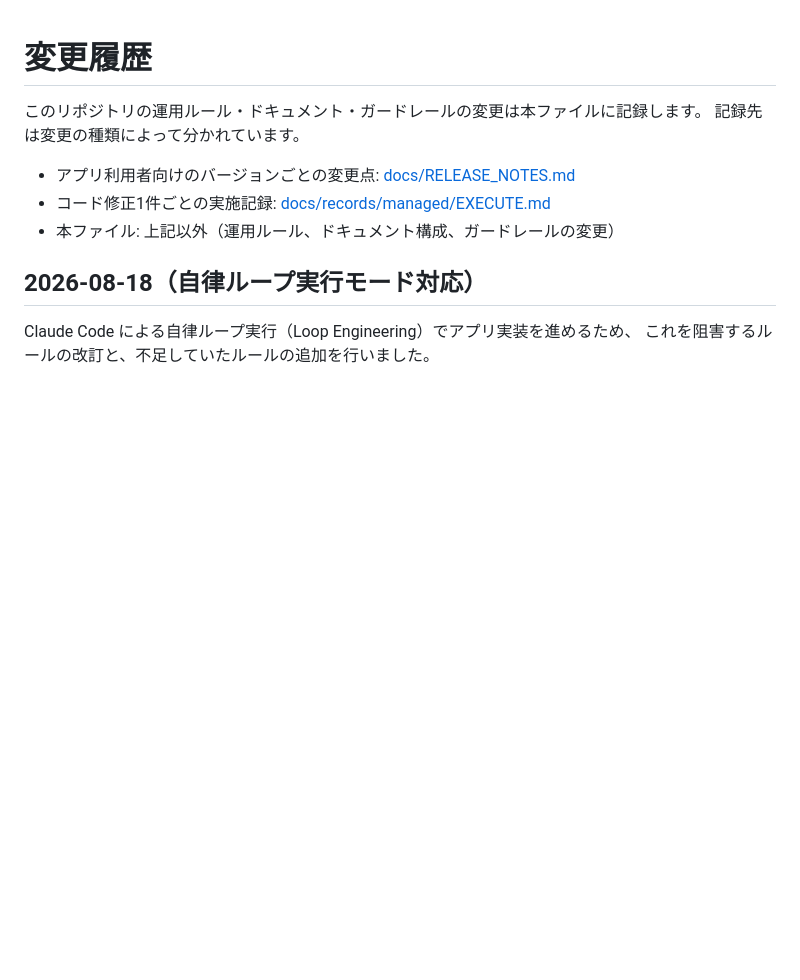
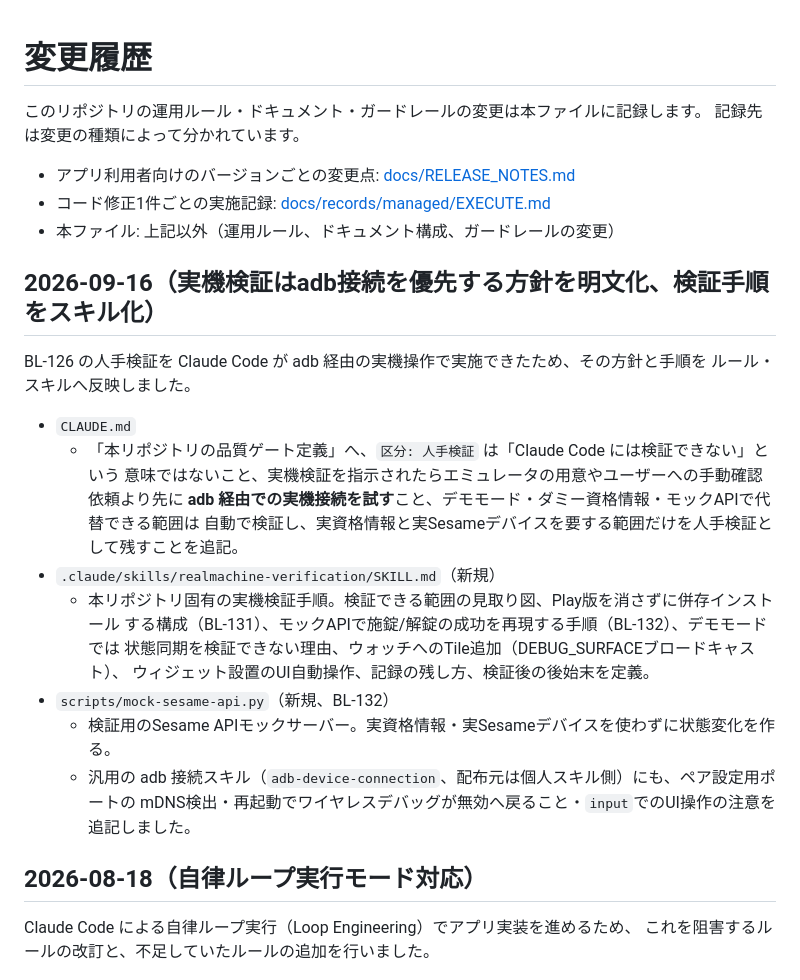
Before and after one commit to filderschoice/sesami-wear, a Markdown page: CHANGELOG.md, the part around the change. Rendered like a GitHub page; blank space fills up the shorter version.

Commit message:
docs: 📝 実機検証はadb接続を優先する方針を明文化し検証手順をスキル化する
BL-126 の人手検証を adb 経由の実機操作で実施できたため、その方針と手順をルール・
スキルへ反映した。

CLAUDE.md の品質ゲート定義へ、区分「人手検証」は Claude Code には検証できないという
意味ではないこと、実機検証を指示されたらエミュレータの用意やユーザーへの手動確認依頼
より先に adb 経由での実機接続を試すこと、デモモード・ダミー資格情報・モックAPIで
代替できる範囲は自動で検証し、実資格情報と実 Sesame デバイスを要する範囲だけを人手
検証として残すことを追記した。

.claude/skills/realmachine-verification を新設し、検証できる範囲の見取り図、Play版を
消さずに併存インストールする構成、モックAPIで施錠/解錠の成功を再現する手順、デモモード
では状態同期を検証できない理由、ウォッチへの Tile 追加、ウィジェット設置のUI自動操作、
記録の残し方、検証後の後始末を定義した。

対象タスク: BL-126, BL-131, BL-132

Co-Authored-By: Claude Opus 5 <noreply@anthropic.com>

```diff
--- a/CHANGELOG.md
+++ b/CHANGELOG.md
@@ -6,6 +6,26 @@
 - アプリ利用者向けのバージョンごとの変更点: [docs/RELEASE_NOTES.md](docs/RELEASE_NOTES.md)
 - コード修正1件ごとの実施記録: [docs/records/managed/EXECUTE.md](docs/records/managed/EXECUTE.md)
 - 本ファイル: 上記以外（運用ルール、ドキュメント構成、ガードレールの変更）
+
+## 2026-09-16（実機検証はadb接続を優先する方針を明文化、検証手順をスキル化）
+
+BL-126 の人手検証を Claude Code が adb 経由の実機操作で実施できたため、その方針と手順を
+ルール・スキルへ反映しました。
+
+- `CLAUDE.md`
+  - 「本リポジトリの品質ゲート定義」へ、`区分: 人手検証` は「Claude Code には検証できない」という
+    意味ではないこと、実機検証を指示されたらエミュレータの用意やユーザーへの手動確認依頼より先に
+    **adb 経由での実機接続を試す**こと、デモモード・ダミー資格情報・モックAPIで代替できる範囲は
+    自動で検証し、実資格情報と実Sesameデバイスを要する範囲だけを人手検証として残すことを追記。
+- `.claude/skills/realmachine-verification/SKILL.md`（新規）
+  - 本リポジトリ固有の実機検証手順。検証できる範囲の見取り図、Play版を消さずに併存インストール
+    する構成（BL-131）、モックAPIで施錠/解錠の成功を再現する手順（BL-132）、デモモードでは
+    状態同期を検証できない理由、ウォッチへのTile追加（DEBUG_SURFACEブロードキャスト）、
+    ウィジェット設置のUI自動操作、記録の残し方、検証後の後始末を定義。
+- `scripts/mock-sesame-api.py`（新規、BL-132）
+  - 検証用のSesame APIモックサーバー。実資格情報・実Sesameデバイスを使わずに状態変化を作る。
+  - 汎用の adb 接続スキル（`adb-device-connection`、配布元は個人スキル側）にも、ペア設定用ポートの
+    mDNS検出・再起動でワイヤレスデバッグが無効へ戻ること・`input`でのUI操作の注意を追記しました。
 
 ## 2026-08-18（自律ループ実行モード対応）
 
```
Also changed, not shown: CLAUDE.md (+5 -0 lines), 1 other file.
